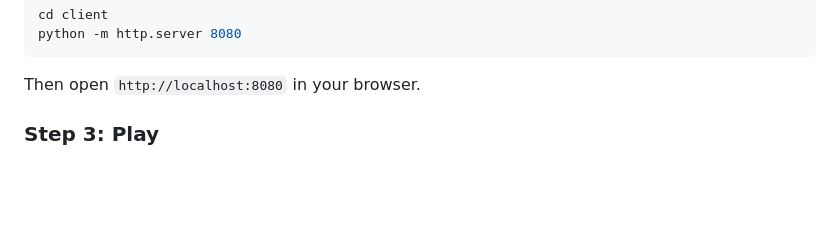
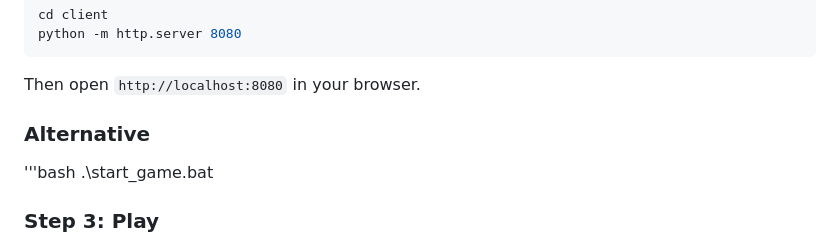
Before and after one commit to Dhruvketan/coin-collector-game, a Markdown page: README.md, the part around the change. Rendered like a GitHub page; blank space fills up the shorter version.

Commit message:
Document alternative game start method
Added alternative method to start the game using a batch file.

````diff
--- a/README.md
+++ b/README.md
@@ -66,6 +66,10 @@ python -m http.server 8080
 ```
 
 Then open `http://localhost:8080` in your browser.
+
+### Alternative
+'''bash
+.\start_game.bat
 
 ### Step 3: Play
 
````
